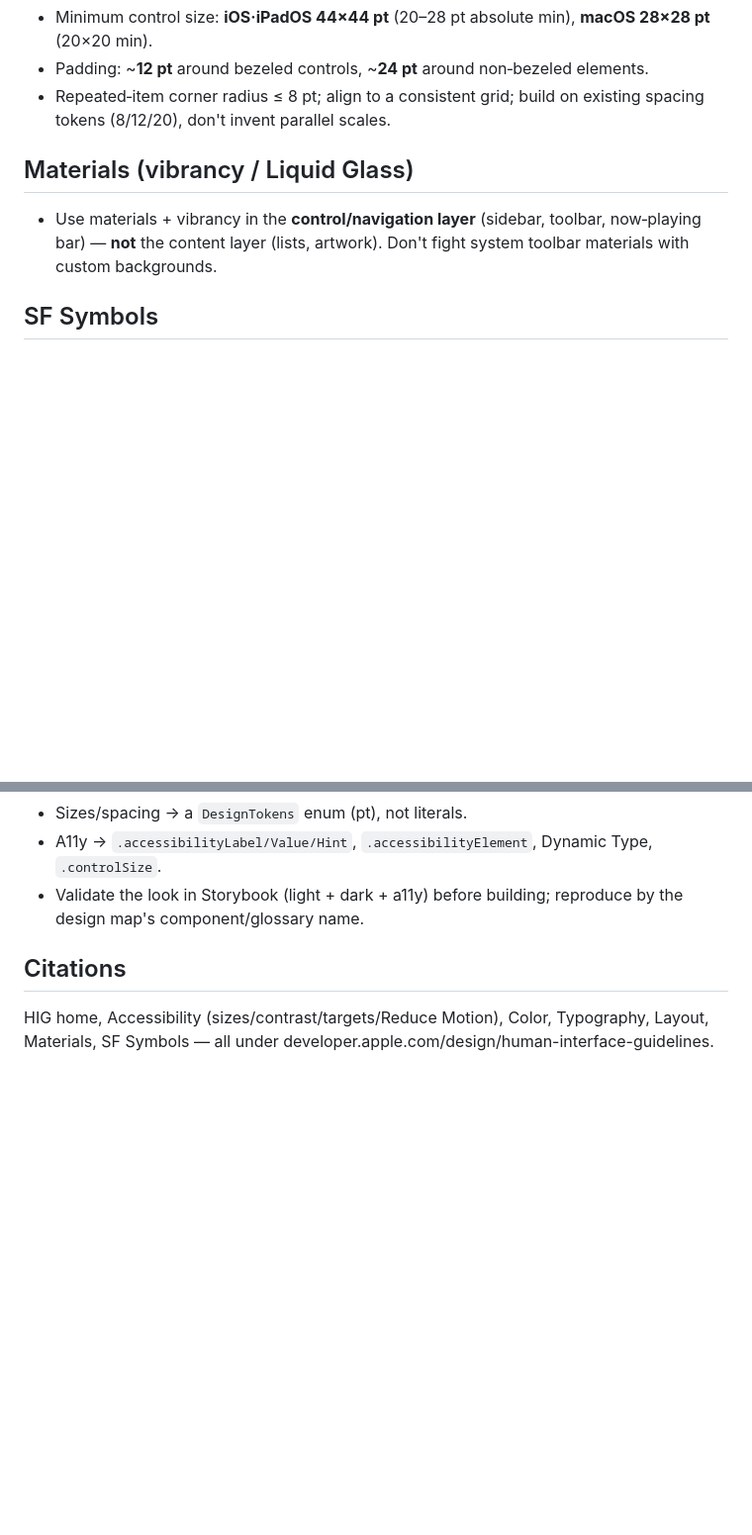
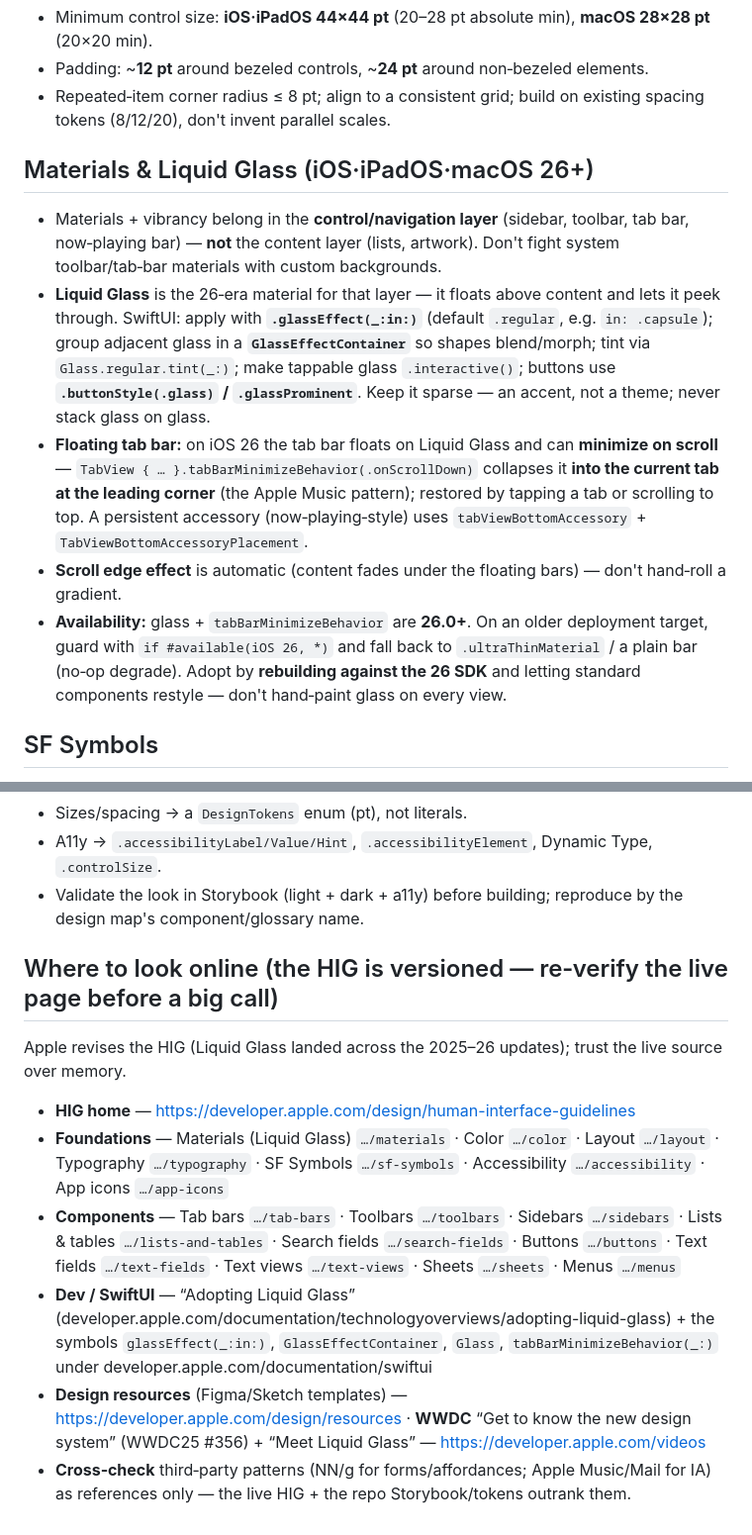
Before and after one commit to dragoshont/tessera, a Markdown page: knowledge/apple.md, 2 parts joined by grey strips. Shown at 99% size. Drawn GitHub-style; blank space fills up the shorter version.

Commit message:
knowledge(apple): iOS 26 Liquid Glass + where-to-look-online refs
Architrave Apple platform pack, refreshed for the 2026 HIG:
- Expanded Materials into a Liquid Glass section (glassEffect/GlassEffectContainer/
  Glass, .buttonStyle(.glass)), the floating tab bar + tabBarMinimizeBehavior(.onScrollDown)
  (minimizes into the current tab at the leading corner — the Apple Music pattern),
  the automatic scroll-edge effect, and the 26.0+ availability guard.
- Replaced the thin Citations line with a 'Where to look online' reference list:
  HIG home + foundations + components URLs, the Adopting-Liquid-Glass dev doc + the
  SwiftUI symbols, Apple Design Resources, and the WWDC25 design sessions — so the
  design agents verify the live, versioned HIG before a big call.

```diff
--- a/knowledge/apple.md
+++ b/knowledge/apple.md
@@ -22,8 +22,12 @@ Design for **hierarchy, harmony, and consistency**; defer to content; use system
 - Padding: ~**12 pt** around bezeled controls, ~**24 pt** around non‑bezeled elements.
 - Repeated‑item corner radius ≤ 8 pt; align to a consistent grid; build on existing spacing tokens (8/12/20), don't invent parallel scales.
 
-## Materials (vibrancy / Liquid Glass)
-- Use materials + vibrancy in the **control/navigation layer** (sidebar, toolbar, now‑playing bar) — **not** the content layer (lists, artwork). Don't fight system toolbar materials with custom backgrounds.
+## Materials & Liquid Glass (iOS·iPadOS·macOS 26+)
+- Materials + vibrancy belong in the **control/navigation layer** (sidebar, toolbar, tab bar, now‑playing bar) — **not** the content layer (lists, artwork). Don't fight system toolbar/tab‑bar materials with custom backgrounds.
+- **Liquid Glass** is the 26‑era material for that layer — it floats above content and lets it peek through. SwiftUI: apply with **`.glassEffect(_:in:)`** (default `.regular`, e.g. `in: .capsule`); group adjacent glass in a **`GlassEffectContainer`** so shapes blend/morph; tint via `Glass.regular.tint(_:)`; make tappable glass `.interactive()`; buttons use **`.buttonStyle(.glass)` / `.glassProminent`**. Keep it sparse — an accent, not a theme; never stack glass on glass.
+- **Floating tab bar:** on iOS 26 the tab bar floats on Liquid Glass and can **minimize on scroll** — `TabView { … }.tabBarMinimizeBehavior(.onScrollDown)` collapses it **into the current tab at the leading corner** (the Apple Music pattern); restored by tapping a tab or scrolling to top. A persistent accessory (now‑playing‑style) uses `tabViewBottomAccessory` + `TabViewBottomAccessoryPlacement`.
+- **Scroll edge effect** is automatic (content fades under the floating bars) — don't hand‑roll a gradient.
+- **Availability:** glass + `tabBarMinimizeBehavior` are **26.0+**. On an older deployment target, guard with `if #available(iOS 26, *)` and fall back to `.ultraThinMaterial` / a plain bar (no‑op degrade). Adopt by **rebuilding against the 26 SDK** and letting standard components restyle — don't hand‑paint glass on every view.
 
 ## SF Symbols
 - Use SF Symbols for iconography (never in app icons/logos). Match symbol **weight/scale to adjacent text**; use **fill vs outline vs slash** to encode state. Keep symbol animation purposeful and rare.
@@ -50,5 +54,11 @@ What makes an app read as native macOS (Music.app / Apple Music / Mail are the I
 - A11y → `.accessibilityLabel/Value/Hint`, `.accessibilityElement`, Dynamic Type, `.controlSize`.
 - Validate the look in Storybook (light + dark + a11y) before building; reproduce by the design map's component/glossary name.
 
-## Citations
-HIG home, Accessibility (sizes/contrast/targets/Reduce Motion), Color, Typography, Layout, Materials, SF Symbols — all under developer.apple.com/design/human-interface-guidelines.
+## Where to look online (the HIG is versioned — re‑verify the live page before a big call)
+Apple revises the HIG (Liquid Glass landed across the 2025–26 updates); trust the live source over memory.
+- **HIG home** — https://developer.apple.com/design/human-interface-guidelines
+- **Foundations** — Materials (Liquid Glass) `…/materials` · Color `…/color` · Layout `…/layout` · Typography `…/typography` · SF Symbols `…/sf-symbols` · Accessibility `…/accessibility` · App icons `…/app-icons`
+- **Components** — Tab bars `…/tab-bars` · Toolbars `…/toolbars` · Sidebars `…/sidebars` · Lists & tables `…/lists-and-tables` · Search fields `…/search-fields` · Buttons `…/buttons` · Text fields `…/text-fields` · Text views `…/text-views` · Sheets `…/sheets` · Menus `…/menus`
+- **Dev / SwiftUI** — “Adopting Liquid Glass” (developer.apple.com/documentation/technologyoverviews/adopting-liquid-glass) + the symbols `glassEffect(_:in:)`, `GlassEffectContainer`, `Glass`, `tabBarMinimizeBehavior(_:)` under developer.apple.com/documentation/swiftui
+- **Design resources** (Figma/Sketch templates) — https://developer.apple.com/design/resources · **WWDC** “Get to know the new design system” (WWDC25 #356) + “Meet Liquid Glass” — https://developer.apple.com/videos
+- **Cross‑check** third‑party patterns (NN/g for forms/affordances; Apple Music/Mail for IA) as references only — the live HIG + the repo Storybook/tokens outrank them.
```
